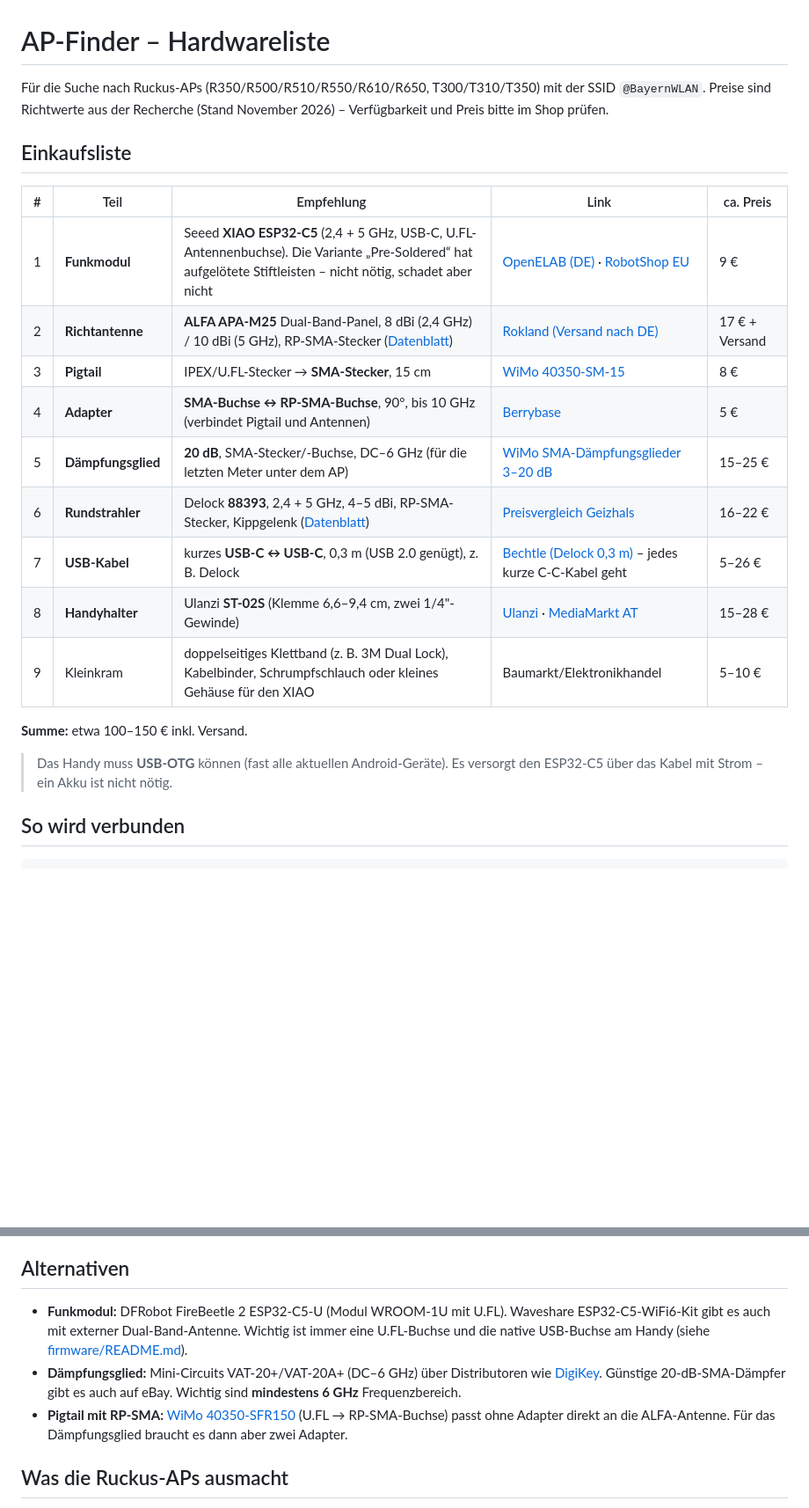
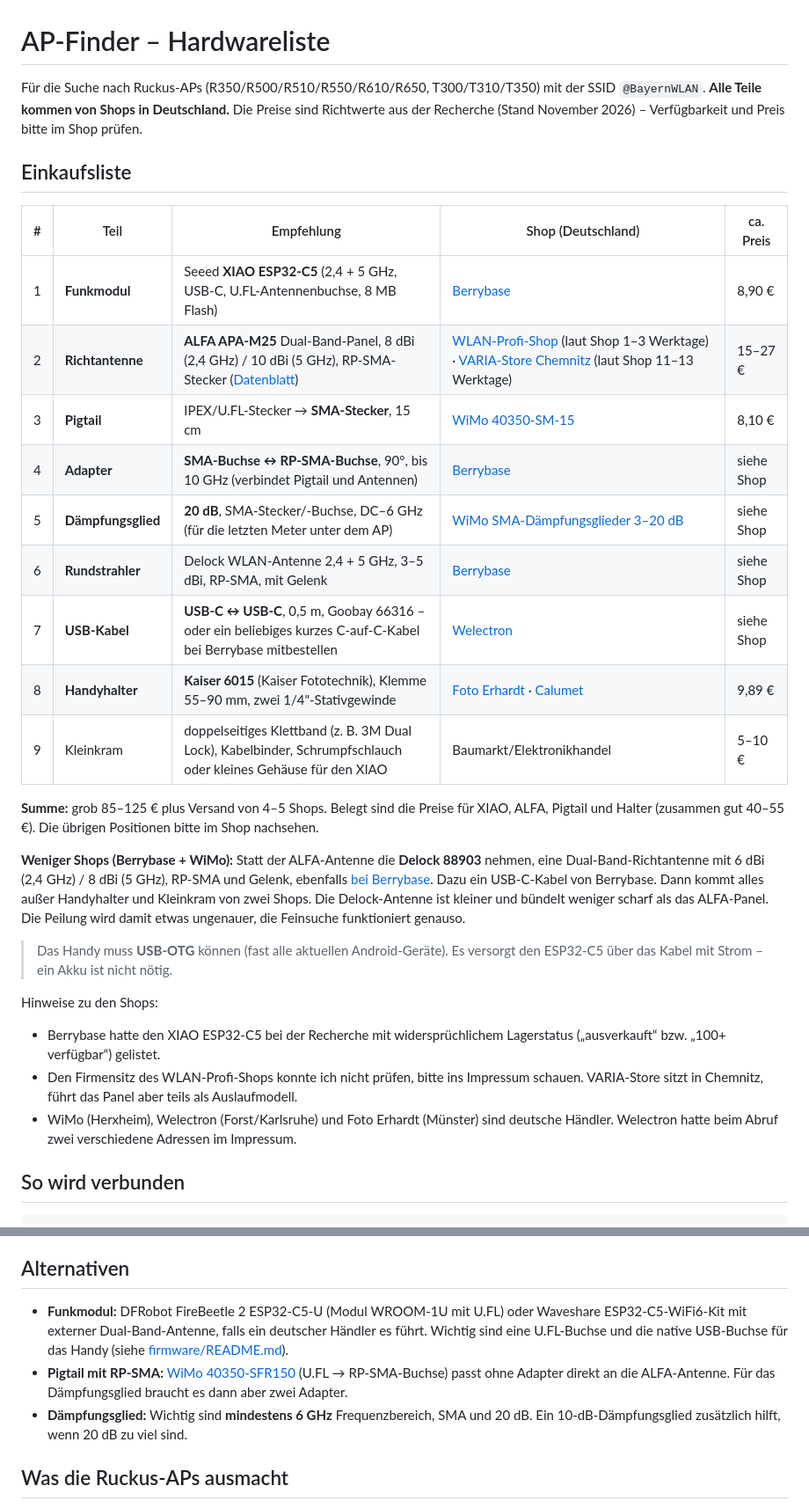
Before and after one commit to Schmenkman/kss-app-releases, a Markdown page: ap-finder/HARDWARE.md, 2 parts joined by grey strips. Shown at 88% size. Rendered like a GitHub page; blank space fills up the shorter version.

Commit message:
AP-Finder: Hardwareliste nur mit Shops aus Deutschland
Bezugsquellen auf deutsche Händler umgestellt (Berrybase, WiMo,
Welectron, Foto Erhardt/Calumet, deutsche Händler für das ALFA-Panel),
Handyhalter Kaiser 6015 statt Ulanzi, Rundstrahler von Berrybase,
Variante mit Delock-Richtantenne für eine Bestellung bei nur zwei Shops.
Nicht belegte Preise als „siehe Shop“ markiert.

Co-Authored-By: Claude Opus 5.5 <noreply@anthropic.com>
Claude-Session: https://claude.ai/code/session_01Xc6rWKpP8d9tXr6jogR5ck

```diff
--- a/ap-finder/HARDWARE.md
+++ b/ap-finder/HARDWARE.md
@@ -1,27 +1,47 @@
 # AP-Finder – Hardwareliste
 
 Für die Suche nach Ruckus-APs (R350/R500/R510/R550/R610/R650, T300/T310/T350)
-mit der SSID `@BayernWLAN`. Preise sind Richtwerte aus der Recherche (Stand
-November 2026) – Verfügbarkeit und Preis bitte im Shop prüfen.
+mit der SSID `@BayernWLAN`. **Alle Teile kommen von Shops in Deutschland.**
+Die Preise sind Richtwerte aus der Recherche (Stand November 2026) –
+Verfügbarkeit und Preis bitte im Shop prüfen.
 
 ## Einkaufsliste
 
-| # | Teil | Empfehlung | Link | ca. Preis |
+| # | Teil | Empfehlung | Shop (Deutschland) | ca. Preis |
 |---|---|---|---|---|
-| 1 | **Funkmodul** | Seeed **XIAO ESP32-C5** (2,4 + 5 GHz, USB-C, U.FL-Antennenbuchse). Die Variante „Pre-Soldered“ hat aufgelötete Stiftleisten – nicht nötig, schadet aber nicht | [OpenELAB (DE)](https://openelab.io/de/products/seeed-studio-xiao-esp32-c5) · [RobotShop EU](https://eu.robotshop.com/products/seeed-studio-xiao-esp32-c5-pre-soldered) | 9 € |
-| 2 | **Richtantenne** | **ALFA APA-M25** Dual-Band-Panel, 8 dBi (2,4 GHz) / 10 dBi (5 GHz), RP-SMA-Stecker ([Datenblatt](https://www.alfa.com.tw/products/apa-m25)) | [Rokland (Versand nach DE)](https://store.rokland.com/en-de/products/alfa-apa-m25-2-4-5-ghz-dual-band-directional-10-dbi-panel-antenna) | 17 € + Versand |
-| 3 | **Pigtail** | IPEX/U.FL-Stecker → **SMA-Stecker**, 15 cm | [WiMo 40350-SM-15](https://www.wimo.com/de/40350-sm-15) | 8 € |
-| 4 | **Adapter** | **SMA-Buchse ↔ RP-SMA-Buchse**, 90°, bis 10 GHz (verbindet Pigtail und Antennen) | [Berrybase](https://www.berrybase.de/adapter-sma-buchse-zu-rp-sma-buchse-900-10-ghz) | 5 € |
-| 5 | **Dämpfungsglied** | **20 dB**, SMA-Stecker/-Buchse, DC–6 GHz (für die letzten Meter unter dem AP) | [WiMo SMA-Dämpfungsglieder 3–20 dB](https://www.wimo.com/de/in-line-attenuator-sma-1watt) | 15–25 € |
-| 6 | **Rundstrahler** | Delock **88393**, 2,4 + 5 GHz, 4–5 dBi, RP-SMA-Stecker, Kippgelenk ([Datenblatt](https://delock.de/produkt/88393/pdf.html?sprache=de)) | [Preisvergleich Geizhals](https://geizhals.de/520015) | 16–22 € |
-| 7 | **USB-Kabel** | kurzes **USB-C ↔ USB-C**, 0,3 m (USB 2.0 genügt), z. B. Delock | [Bechtle (Delock 0,3 m)](https://www.bechtle.com/de-en/shop/delock-usb-c-cable-0-3m--4411925--p) – jedes kurze C-C-Kabel geht | 5–26 € |
-| 8 | **Handyhalter** | Ulanzi **ST-02S** (Klemme 6,6–9,4 cm, zwei 1/4"-Gewinde) | [Ulanzi](https://ulanzi.com/products/st-02s-phone-tripod-mount-ulanzi) · [MediaMarkt AT](https://www.mediamarkt.at/de/product/_ulanzi-u-st-02s-handyhalterung-schwarz-144057395.html) | 15–28 € |
+| 1 | **Funkmodul** | Seeed **XIAO ESP32-C5** (2,4 + 5 GHz, USB-C, U.FL-Antennenbuchse, 8 MB Flash) | [Berrybase](https://www.berrybase.de/en/seeed-studio-xiao-esp32-c5-wifi-6-dual-band-ble5-zigbee-matter-thread-mqtt-risc-v-240mhz) | 8,90 € |
+| 2 | **Richtantenne** | **ALFA APA-M25** Dual-Band-Panel, 8 dBi (2,4 GHz) / 10 dBi (5 GHz), RP-SMA-Stecker ([Datenblatt](https://www.alfa.com.tw/products/apa-m25)) | [WLAN-Profi-Shop](https://www.wlan-profi-shop.de/Alfa-Network-APA-M25-Dual-Band-WLAN-antenna-8-10dBi-24-5GHz) (laut Shop 1–3 Werktage) · [VARIA-Store Chemnitz](https://www.varia-store.com/product/alfa-network-apa-m25-antenne/) (laut Shop 11–13 Werktage) | 15–27 € |
+| 3 | **Pigtail** | IPEX/U.FL-Stecker → **SMA-Stecker**, 15 cm | [WiMo 40350-SM-15](https://www.wimo.com/de/40350-sm-15) | 8,10 € |
+| 4 | **Adapter** | **SMA-Buchse ↔ RP-SMA-Buchse**, 90°, bis 10 GHz (verbindet Pigtail und Antennen) | [Berrybase](https://www.berrybase.de/adapter-sma-buchse-zu-rp-sma-buchse-900-10-ghz) | siehe Shop |
+| 5 | **Dämpfungsglied** | **20 dB**, SMA-Stecker/-Buchse, DC–6 GHz (für die letzten Meter unter dem AP) | [WiMo SMA-Dämpfungsglieder 3–20 dB](https://www.wimo.com/de/in-line-attenuator-sma-1watt) | siehe Shop |
+| 6 | **Rundstrahler** | Delock WLAN-Antenne 2,4 + 5 GHz, 3–5 dBi, RP-SMA, mit Gelenk | [Berrybase](https://www.berrybase.de/wlan-802.11-ac-a-h-b-g-n-rp-sma-antenne-3-~-5-dbi-omnidirektional-gelenk) | siehe Shop |
+| 7 | **USB-Kabel** | **USB-C ↔ USB-C**, 0,5 m, Goobay 66316 – oder ein beliebiges kurzes C-auf-C-Kabel bei Berrybase mitbestellen | [Welectron](https://welectron.com/Goobay-66316-USB-C-Cable-USB-31-05m) | siehe Shop |
+| 8 | **Handyhalter** | **Kaiser 6015** (Kaiser Fototechnik), Klemme 55–90 mm, zwei 1/4"-Stativgewinde | [Foto Erhardt](https://www.foto-erhardt.de/stative/weitere-hersteller/kaiser-smartphone-halter-6015-mit-2-stativgewinden-1-4-zoll.html) · [Calumet](https://www.calumet.de/product/kaiser-smartphone-halter-in-schwarz) | 9,89 € |
 | 9 | Kleinkram | doppelseitiges Klettband (z. B. 3M Dual Lock), Kabelbinder, Schrumpfschlauch oder kleines Gehäuse für den XIAO | Baumarkt/Elektronikhandel | 5–10 € |
 
-**Summe:** etwa 100–150 € inkl. Versand.
+**Summe:** grob 85–125 € plus Versand von 4–5 Shops. Belegt sind die Preise für XIAO, ALFA, Pigtail und Halter (zusammen gut 40–55 €). Die übrigen Positionen bitte im Shop nachsehen.
+
+**Weniger Shops (Berrybase + WiMo):** Statt der ALFA-Antenne die
+**Delock 88903** nehmen, eine Dual-Band-Richtantenne mit 6 dBi (2,4 GHz) /
+8 dBi (5 GHz), RP-SMA und Gelenk, ebenfalls
+[bei Berrybase](https://www.berrybase.de/wlan-802.11-ac-a-h-b-g-n-antenne-rp-sma-quick-6-~-8-dbi-direktional-gelenk).
+Dazu ein USB-C-Kabel von Berrybase. Dann kommt alles außer Handyhalter und
+Kleinkram von zwei Shops. Die Delock-Antenne ist kleiner und bündelt weniger
+scharf als das ALFA-Panel. Die Peilung wird damit etwas ungenauer, die
+Feinsuche funktioniert genauso.
 
 > Das Handy muss **USB-OTG** können (fast alle aktuellen Android-Geräte).
 > Es versorgt den ESP32-C5 über das Kabel mit Strom – ein Akku ist nicht nötig.
+
+Hinweise zu den Shops:
+* Berrybase hatte den XIAO ESP32-C5 bei der Recherche mit
+  widersprüchlichem Lagerstatus („ausverkauft“ bzw. „100+ verfügbar“) gelistet.
+* Den Firmensitz des WLAN-Profi-Shops konnte ich nicht prüfen, bitte ins
+  Impressum schauen. VARIA-Store sitzt in Chemnitz, führt das Panel aber
+  teils als Auslaufmodell.
+* WiMo (Herxheim), Welectron (Forst/Karlsruhe) und Foto Erhardt (Münster) sind
+  deutsche Händler. Welectron hatte beim Abruf zwei verschiedene Adressen im
+  Impressum.
 
 ## So wird verbunden
 
@@ -61,17 +81,16 @@ mit Dämpfung (Nahbereich, Pegel über ca. −30 dBm):
 
 ## Alternativen
 
-* **Funkmodul:** DFRobot FireBeetle 2 ESP32-C5-U (Modul WROOM-1U mit
-  U.FL). Waveshare ESP32-C5-WiFi6-Kit gibt es auch mit externer
-  Dual-Band-Antenne. Wichtig ist immer eine U.FL-Buchse und die native
-  USB-Buchse am Handy (siehe [firmware/README.md](firmware/README.md)).
-* **Dämpfungsglied:** Mini-Circuits VAT-20+/VAT-20A+ (DC–6 GHz) über
-  Distributoren wie [DigiKey](https://www.digikey.at/en/products/detail/mini-circuits/VAT-20A/19186392).
-  Günstige 20-dB-SMA-Dämpfer gibt es auch auf eBay. Wichtig sind
-  **mindestens 6 GHz** Frequenzbereich.
+* **Funkmodul:** DFRobot FireBeetle 2 ESP32-C5-U (Modul WROOM-1U mit U.FL)
+  oder Waveshare ESP32-C5-WiFi6-Kit mit externer Dual-Band-Antenne, falls ein
+  deutscher Händler es führt. Wichtig sind eine U.FL-Buchse und die native
+  USB-Buchse für das Handy (siehe [firmware/README.md](firmware/README.md)).
 * **Pigtail mit RP-SMA:** [WiMo 40350-SFR150](https://www.wimo.com/de/40350-sfr150)
   (U.FL → RP-SMA-Buchse) passt ohne Adapter direkt an die ALFA-Antenne.
   Für das Dämpfungsglied braucht es dann aber zwei Adapter.
+* **Dämpfungsglied:** Wichtig sind **mindestens 6 GHz** Frequenzbereich,
+  SMA und 20 dB. Ein 10-dB-Dämpfungsglied zusätzlich hilft, wenn 20 dB zu
+  viel sind.
 
 ## Was die Ruckus-APs ausmacht
 
```
Also changed, not shown: ap-finder/KONZEPT.md (+7 -5 lines).
